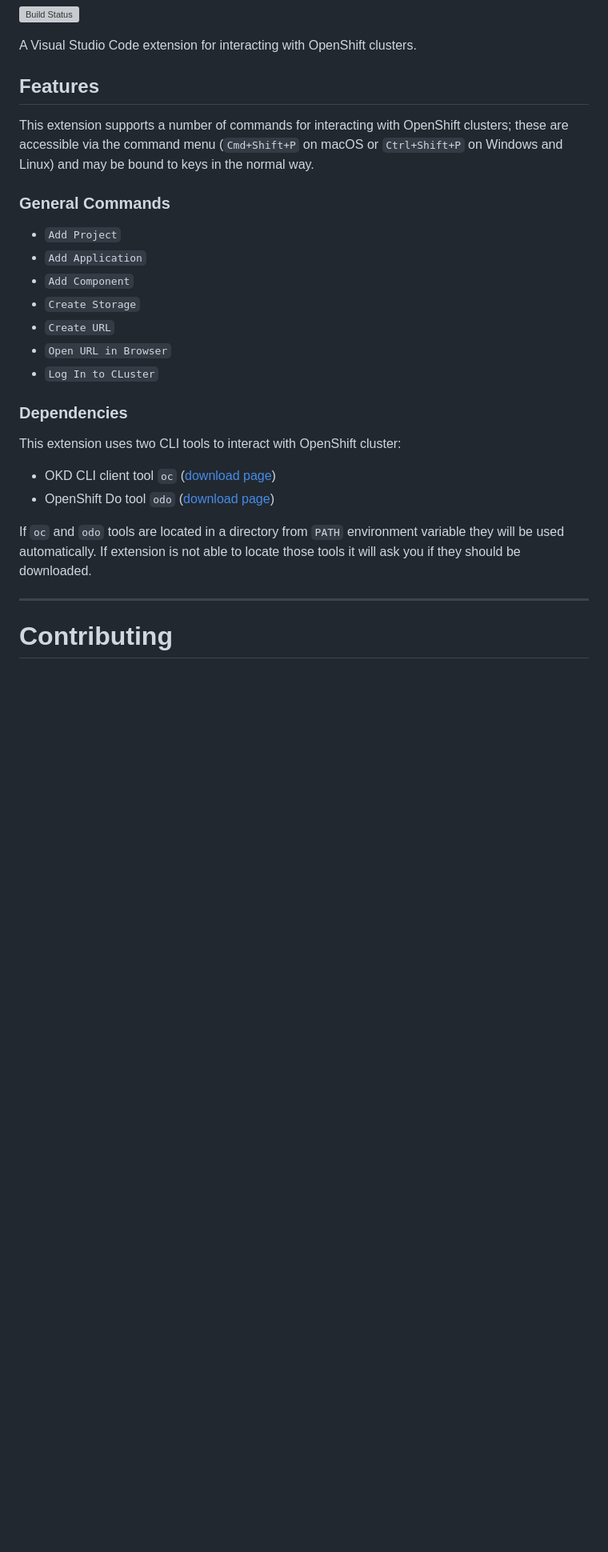
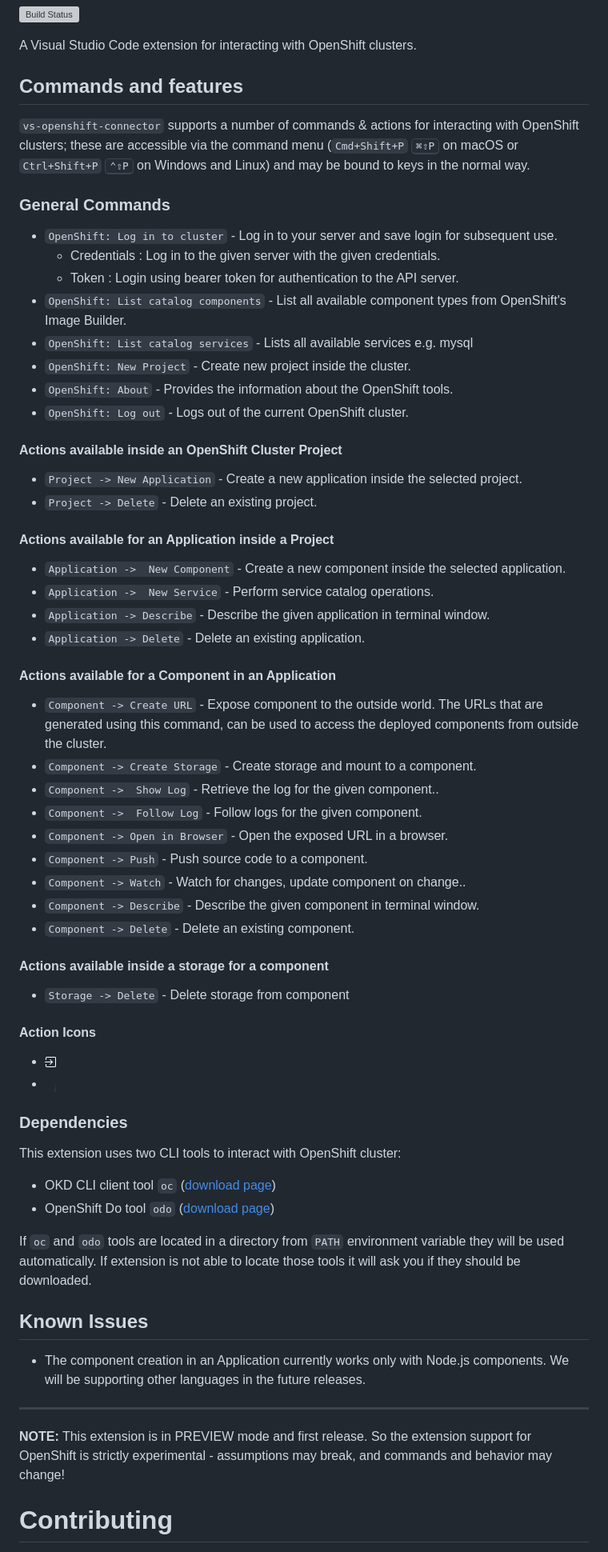
Before and after one commit to redhat-developer/vscode-openshift-tools, a Markdown page: README.md, the part around the change. Shown at 80% size. Rendered like a GitHub page; pictures changed too: images/dark/refresh.png (added); blank space fills up the shorter version; grey boxes are pictures that could not be loaded.

Commit message:
update README with operations details

```diff
--- a/README.md
+++ b/README.md
@@ -4,19 +4,54 @@
 
 A Visual Studio Code extension for interacting with OpenShift clusters.
 
-## Features
+## Commands and features
 
-This extension supports a number of commands for interacting with OpenShift clusters; these are accessible via the command menu (`Cmd+Shift+P` on macOS or `Ctrl+Shift+P` on Windows and Linux) and may be bound to keys in the normal way.
+`vs-openshift-connector` supports a number of commands & actions for interacting with OpenShift clusters; these are accessible via the command menu (`Cmd+Shift+P` <kbd>⌘⇧P</kbd> on macOS or `Ctrl+Shift+P` <kbd>⌃⇧P</kbd> on Windows and Linux) and may be bound to keys in the normal way.
 
 ### General Commands
 
-* `Add Project`
-* `Add Application`
-* `Add Component`
-* `Create Storage`
-* `Create URL`
-* `Open URL in Browser`
-* `Log In to CLuster`
+* `OpenShift: Log in to cluster` - Log in to your server and save login for subsequent use.
+    * Credentials : Log in to the given server with the given credentials.
+    * Token : Login using bearer token for authentication to the API server.
+* `OpenShift: List catalog components` - List all available component types from OpenShift's Image Builder.
+* `OpenShift: List catalog services` - Lists all available services e.g. mysql
+* `OpenShift: New Project` - Create new project inside the cluster.
+* `OpenShift: About` - Provides the information about the OpenShift tools.
+* `OpenShift: Log out` - Logs out of the current OpenShift cluster.
+
+#### Actions available inside an OpenShift Cluster Project
+
+   * `Project -> New Application` - Create a new application inside the selected project.
+   * `Project -> Delete` - Delete an existing project.
+
+#### Actions available for an Application inside a Project
+
+   * `Application ->  New Component` - Create a new component inside the selected application.
+   * `Application ->  New Service` - Perform service catalog operations.
+   * `Application -> Describe` - Describe the given application in terminal window.
+   * `Application -> Delete` - Delete an existing application.
+
+#### Actions available for a Component in an Application
+
+   * `Component -> Create URL` - Expose component to the outside world. The URLs that are generated using this command, can be used to access the deployed components from outside the cluster.
+   * `Component -> Create Storage` - Create storage and mount to a component.
+   * `Component ->  Show Log` - Retrieve the log for the given component..
+   * `Component ->  Follow Log` - Follow logs for the given component.
+   * `Component -> Open in Browser` - Open the exposed URL in a browser.
+   * `Component -> Push` - Push source code to a component.
+   * `Component -> Watch` - Watch for changes, update component on change..
+   * `Component -> Describe` - Describe the given component in terminal window.
+   * `Component -> Delete` - Delete an existing component.
+
+
+#### Actions available inside a storage for a component
+
+   * `Storage -> Delete` - Delete storage from component
+
+#### Action Icons
+* ![Log in to cluster](https://github.com/redhat-developer/vscode-openshift-tools/blob/master/images/login.png)
+* ![Refresh Cluster](https://github.com/redhat-developer/vscode-openshift-tools/blob/master/images/dark/refresh.png)
+
 
 ### Dependencies
 
@@ -27,7 +62,14 @@ This extension uses two CLI tools to interact with OpenShift cluster:
 If `oc` and `odo` tools are located in a directory from `PATH` environment variable they will be used automatically.
 If extension is not able to locate those tools it will ask you if they should be downloaded.
 
------------------------------------------------------------------------------------------------------------
+## Known Issues
+
+  * The component creation in an Application currently works only with Node.js components. We will be supporting other languages in the future releases.
+
+-----------------------------------------------------------------------------------------------------------------------------------------------------------------------------------
+
+**NOTE:** This extension is in PREVIEW mode and first release. So the extension support for OpenShift is strictly experimental - assumptions may break, and commands and behavior may change!
+
 Contributing
 ===============
 This is an open source project open to anyone. This project welcomes contributions and suggestions!!
```
